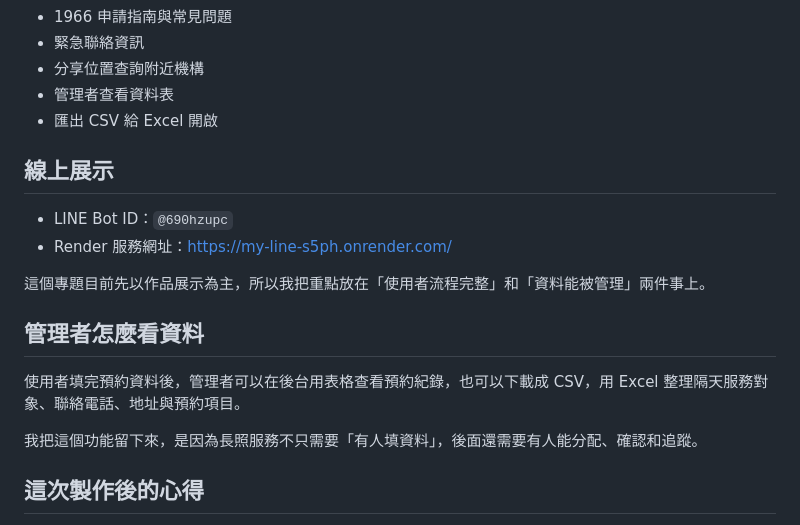
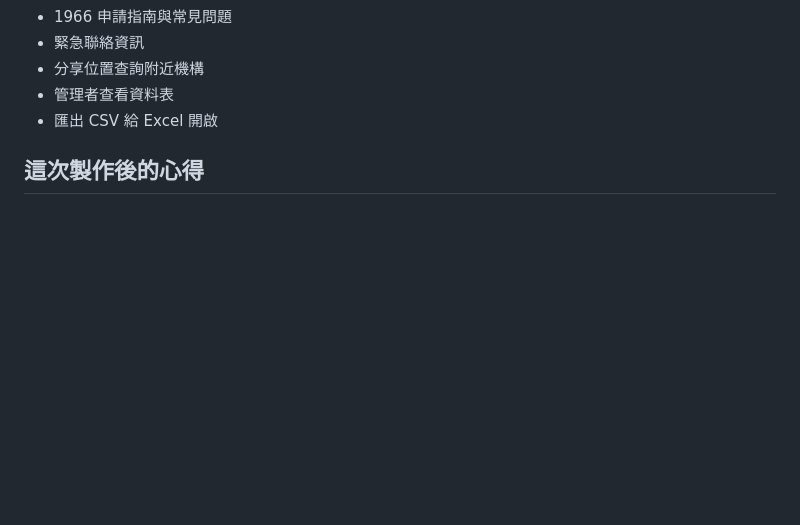
Before and after one commit to SeanJ-code/my-line, a Markdown page: README.md, the part around the change. GitHub-like rendering; blank space fills up the shorter version.

```diff
--- a/README.md
+++ b/README.md
@@ -60,18 +60,6 @@
 - 管理者查看資料表
 - 匯出 CSV 給 Excel 開啟
 
-## 線上展示
-
-- LINE Bot ID：`@690hzupc`
-- Render 服務網址：https://my-line-s5ph.onrender.com/
-
-這個專題目前先以作品展示為主，所以我把重點放在「使用者流程完整」和「資料能被管理」兩件事上。
-
-## 管理者怎麼看資料
-
-使用者填完預約資料後，管理者可以在後台用表格查看預約紀錄，也可以下載成 CSV，用 Excel 整理隔天服務對象、聯絡電話、地址與預約項目。
-
-我把這個功能留下來，是因為長照服務不只需要「有人填資料」，後面還需要有人能分配、確認和追蹤。
 
 ## 這次製作後的心得
 
```
